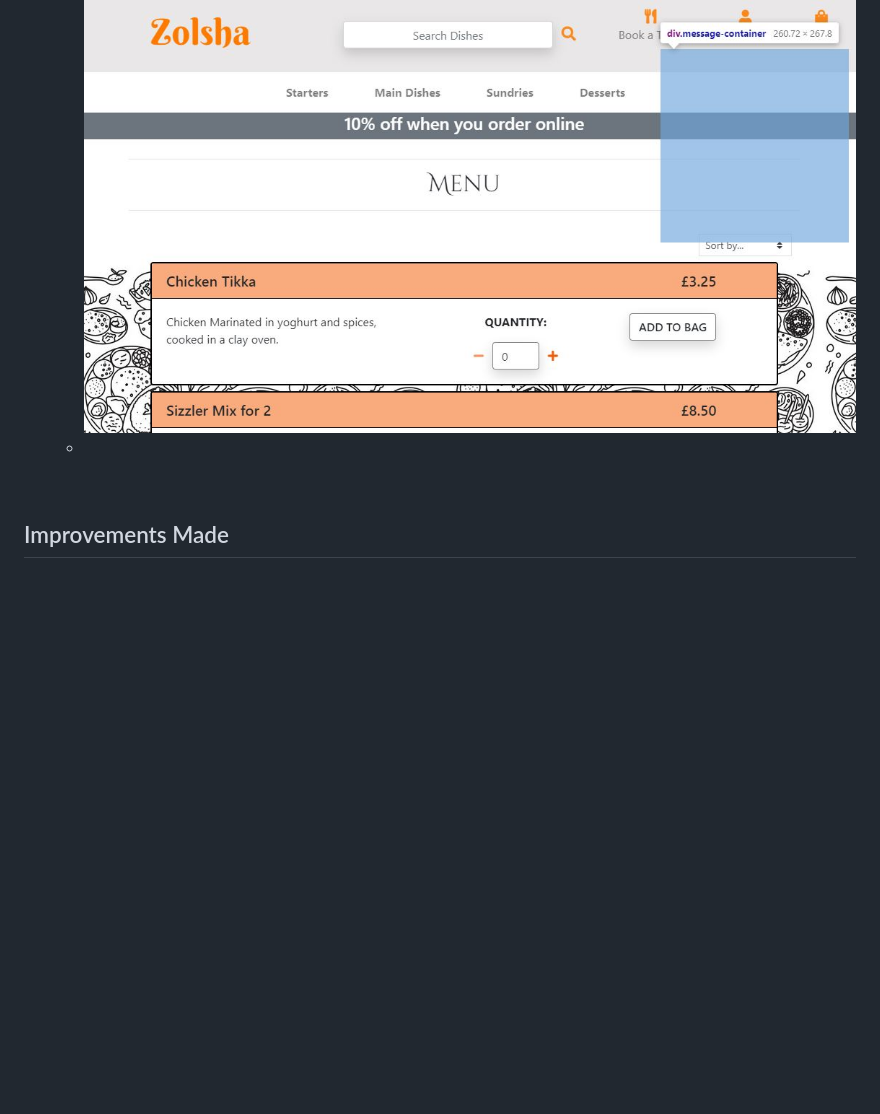
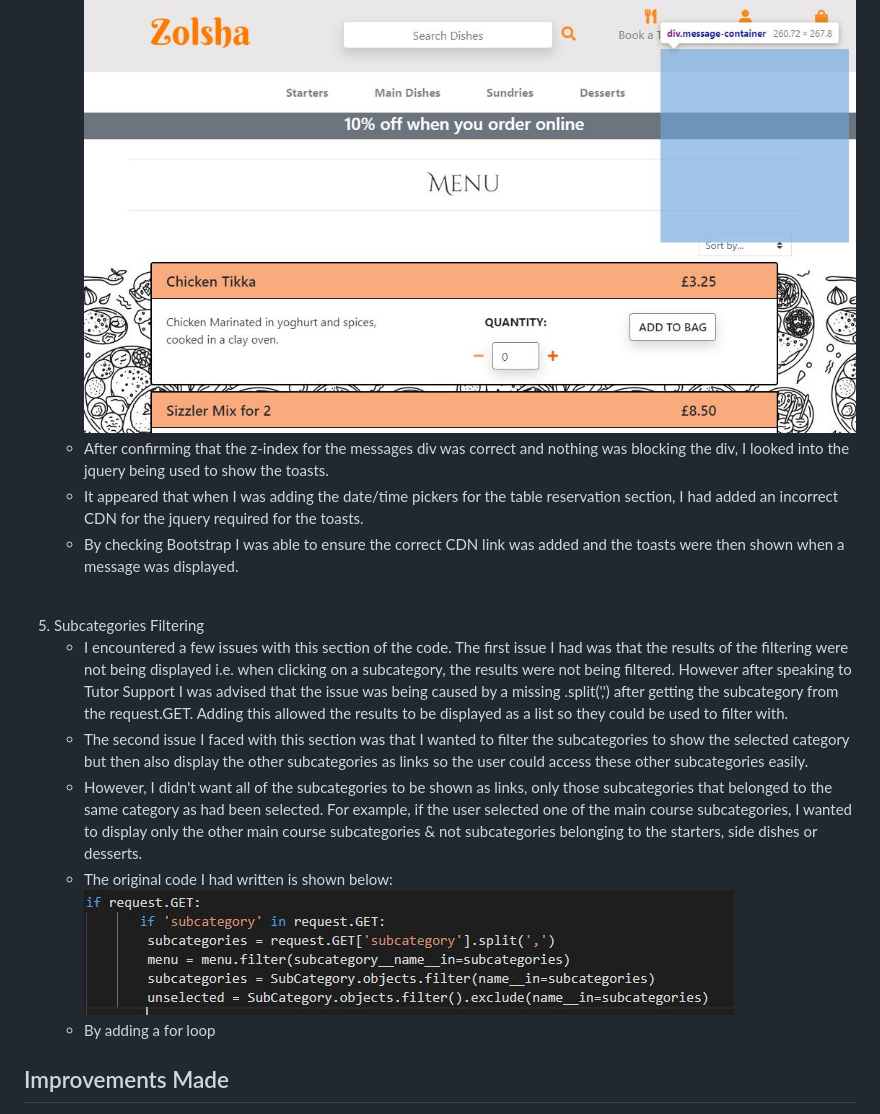
Before and after one commit to elliemcavoy/zolsha-order-online, a Markdown page: testing.md, the part around the change. Drawn GitHub-style; pictures changed too: media/readme/subcategories.JPG (added); blank space fills up the shorter version.

Commit message:
Added further issues found to the testing.md document with images

```diff
--- a/testing.md
+++ b/testing.md
@@ -204,8 +204,18 @@ Here are details of bugs that were discovered during manual testing and how they
 <li>This issue was discovered quite early on in development. The toast messages we not showing when a message was triggered in a view. For example, when an item was added to the shopping bag, the order preview was not being displayed. This was the same for all types of messages.</li>
 <li>Upon inspecting the page I could see that the messages div was in the DOM but not showing to the user. Please see below:
 <img src="media/readme/Zolsha-messages-error.JPG"></li>
-<li></li>
+<li>After confirming that the z-index for the messages div was correct and nothing was blocking the div, I looked into the jquery being used to show the toasts.</li>
+<li>It appeared that when I was adding the date/time pickers for the table reservation section, I had added an incorrect CDN for the jquery required for the toasts. </li>
+<li>By checking Bootstrap I was able to ensure the correct CDN link was added and the toasts were then shown when a message was displayed.</li>
 </ul><br>
+<li>Subcategories Filtering</li>
+<ul>
+<li>I encountered a few issues with this section of the code. The first issue I had was that the results of the filtering were not being displayed i.e. when clicking on a subcategory, the results were not being filtered. However after speaking to Tutor Support I was advised that the issue was being caused by a missing .split(',') after getting the subcategory from the request.GET. Adding this allowed the results to be displayed as a list so they could be used to filter with.</li>
+<li>The second issue I faced with this section was that I wanted to filter the subcategories to show the selected category but then also display the other subcategories as links so the user could access these other subcategories easily.</li>
+<li>However, I didn't want all of the subcategories to be shown as links, only those subcategories that belonged to the same category as had been selected. For example, if the user selected one of the main course subcategories, I wanted to display only the other main course subcategories & not subcategories belonging to the starters, side dishes or desserts.</li>
+<li>The original code I had written is shown below:
+<img src="media/readme/subcategories.JPG"></li>
+<li>By adding a for loop</li></ul>
 </ol>
 
 <h2>Improvements Made</h2>
```
Also changed, not shown: media/readme/subcategories-final.JPG (added), 1 other file.
